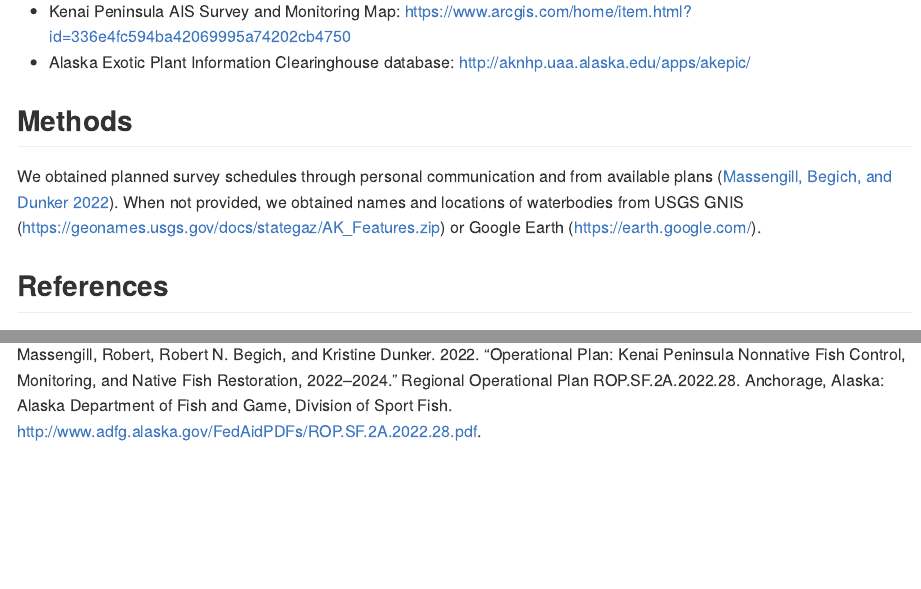
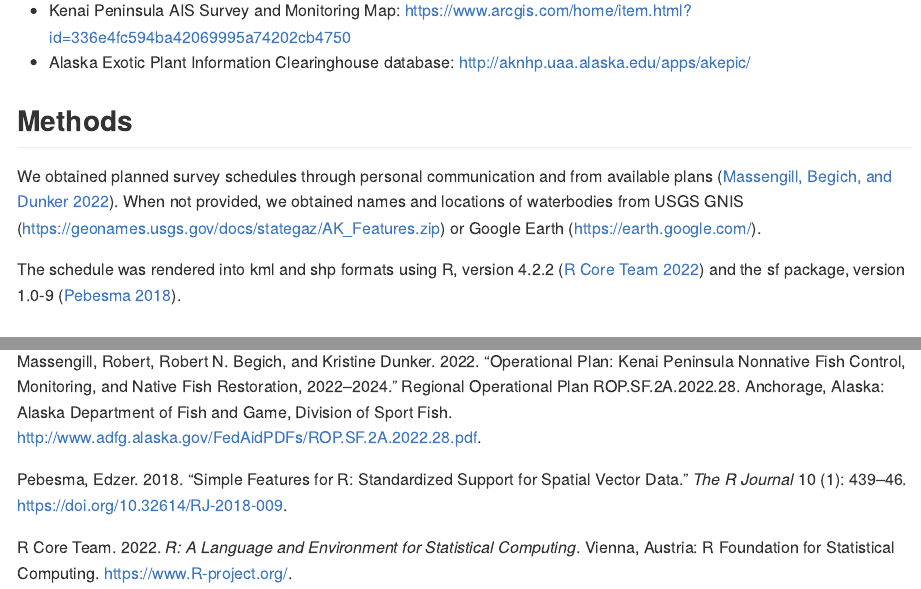
Before and after one commit to Kenai-NWR-bio/AISschedule, a Quarto document (README.qmd): the page in a window 1100 px wide, from 2420 px down before the commit and from 2770 px down after it, so that both start at the same text, and a second part further down, joined at a grey line. The pictures show the output file README.md that the author committed with the source, drawn offline in the style of GitHub.

Commit message:
Generate kml and shp output

```diff
--- a/README.qmd
+++ b/README.qmd
@@ -85,4 +99,6 @@ knitr::kable(sch,
 
 We obtained planned survey schedules through personal communication and from available plans [@Massengilletal2022]. When not provided, we obtained names and locations of waterbodies from USGS GNIS (<https://geonames.usgs.gov/docs/stategaz/AK_Features.zip>) or Google Earth (<https://earth.google.com/>).
 
+The schedule was rendered into kml and shp formats using R, version 4.2.2 [@RCoreTeam2022] and the sf package, version 1.0-9 [@Pebesma2018].
+
 ## References
--- a/data/raw_data/bibliographic_data/bibliography.bib
+++ b/data/raw_data/bibliographic_data/bibliography.bib
@@ -32,3 +32,23 @@
 	year = {2022},
 	pages = {47}
 }
+
+  @Article{Pebesma2018,
+    author = {Edzer Pebesma},
+    title = {{Simple Features for {R}: Standardized Support for Spatial Vector Data}},
+    year = {2018},
+    journal = {{The R Journal}},
+    doi = {10.32614/RJ-2018-009},
+    pages = {439--446},
+    volume = {10},
+    number = {1},
+  }
+
+  @Manual{RCoreTeam2022,
+    title = {R: A Language and Environment for Statistical Computing},
+    author = {{R Core Team}},
+    organization = {R Foundation for Statistical Computing},
+    address = {Vienna, Austria},
+    year = {2022},
+    url = {https://www.R-project.org/},
+  }
```
Also changed, not shown: README.md, README.qmd (16 more changed lines), 1 other file.
